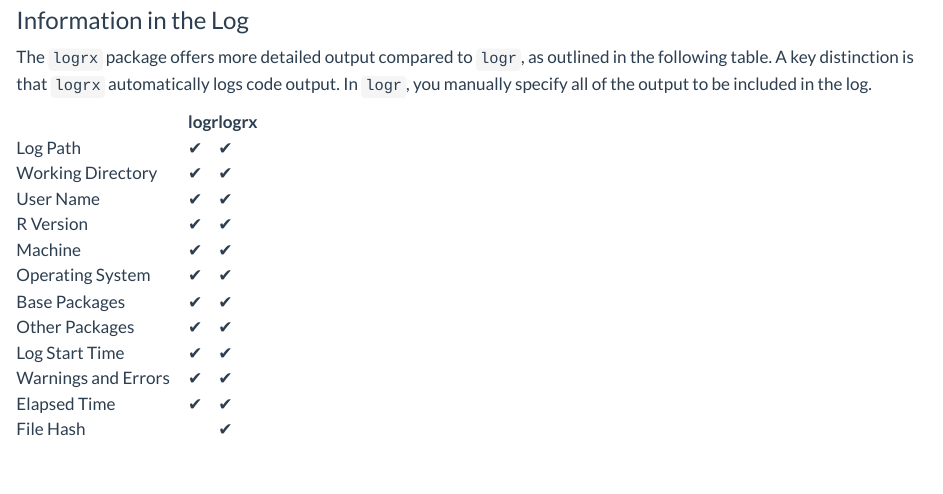
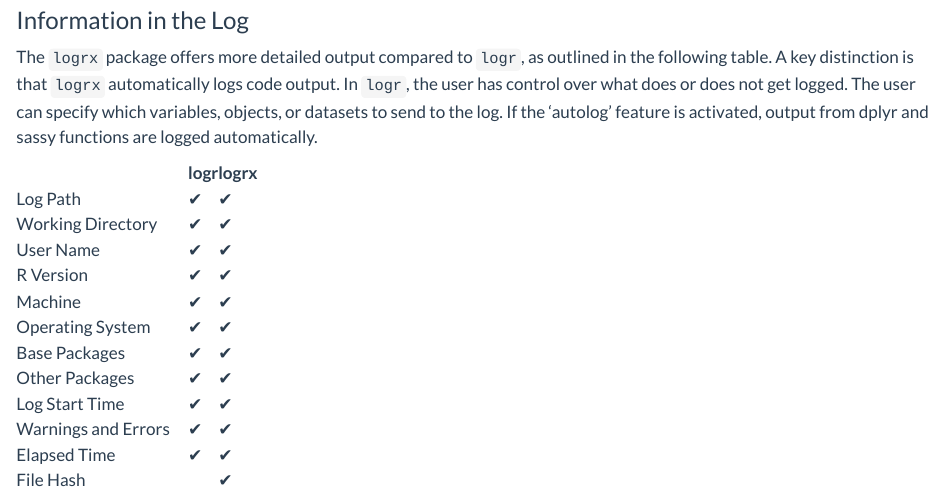
Before and after one commit to pharmaverse/examples, a Quarto document (logging/logging.qmd): the page in a window 1100 px wide, from 6300 px down. Rendered offline with R 4.5, knitr and Pandoc in place of Quarto, with nearby package versions; some code elsewhere in the file could not run offline.

Commit message:
Doc: PR modification suggestion

````diff
--- a/logging/logging.qmd
+++ b/logging/logging.qmd
@@ -306,7 +306,7 @@ Log path: /Users/davidblair/My Drive/Appsilon/Work Projects/examples/logging
 
 ### Information in the Log
 
-The `logrx` package offers more detailed output compared to `logr`, as outlined in the following table. A key distinction is that `logrx` automatically logs code output. In `logr`,  you manually specify all of the output to be included in the log.
+The `logrx` package offers more detailed output compared to `logr`, as outlined in the following table. A key distinction is that `logrx` automatically logs code output. In `logr`, the user has control over what does or does not get logged. The user can specify which variables, objects, or datasets to send to the log. If the 'autolog' feature is activated, output from dplyr and sassy functions are logged automatically.
 
 ```{=html}
 <style>
````
